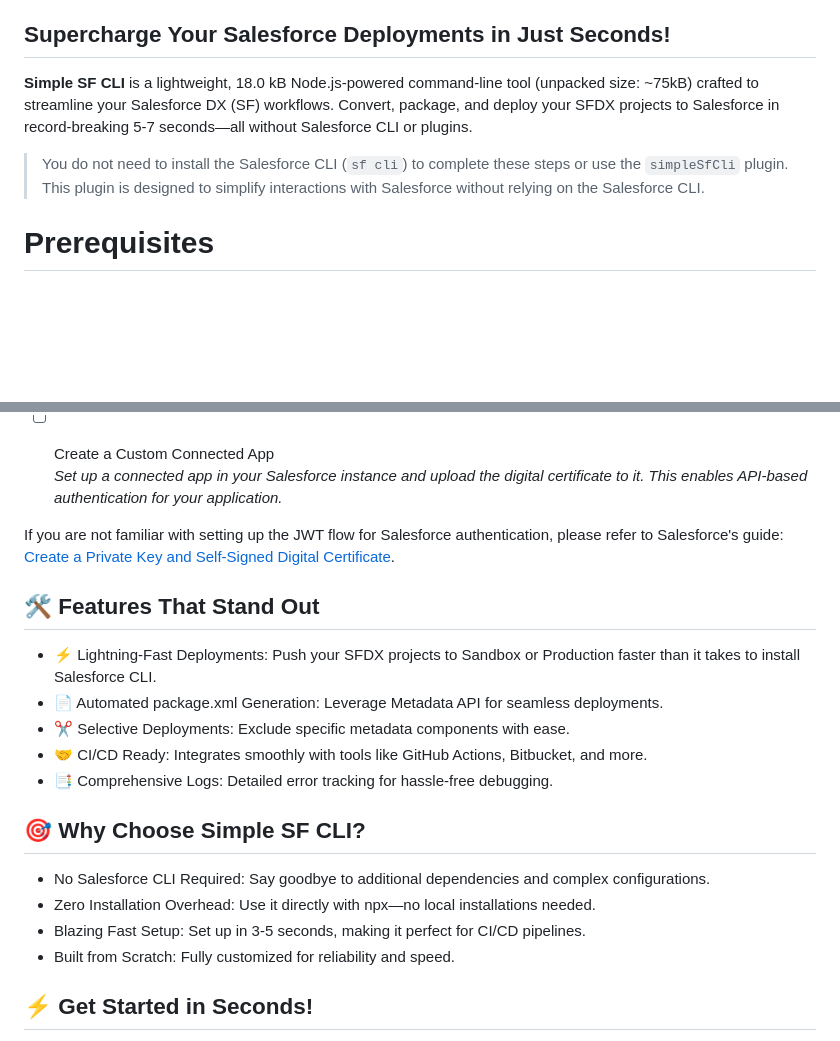
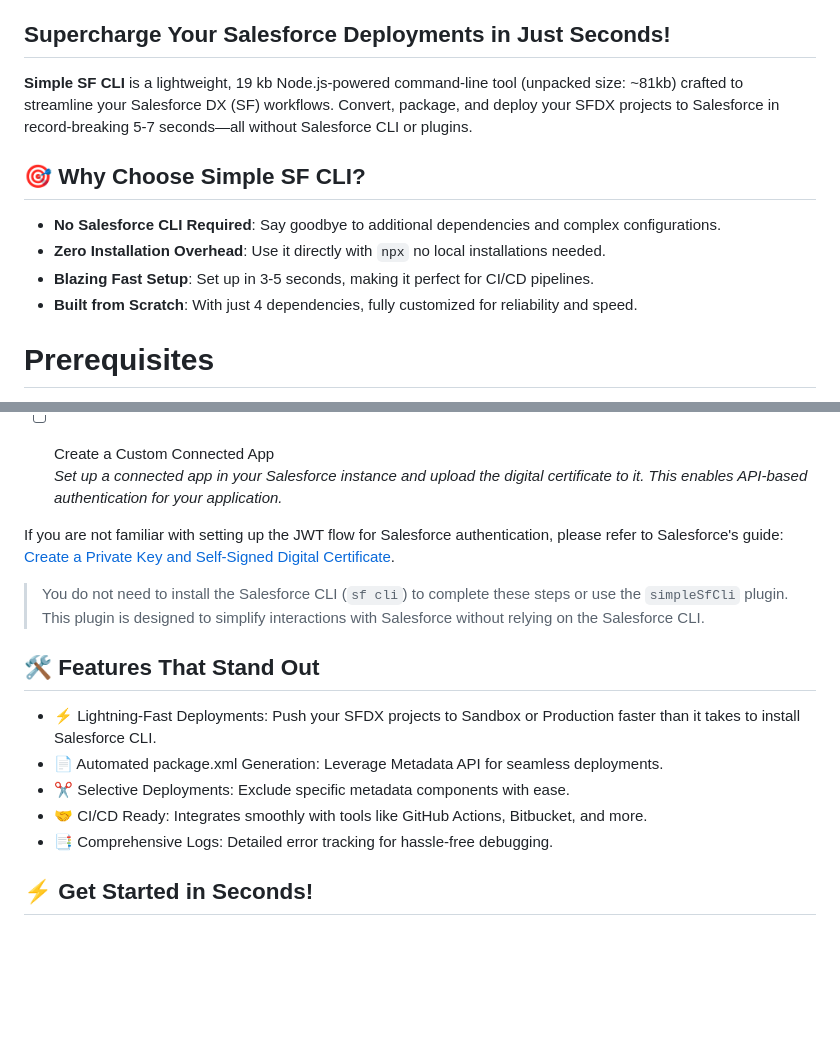
Before and after one commit to thephani/SimpleSfCLI, a Markdown page: README.md, 2 parts joined by grey strips. Rendered like a GitHub page; blank space fills up the shorter version.

```diff
--- a/README.md
+++ b/README.md
@@ -6,9 +6,13 @@
 
 ## Supercharge Your Salesforce Deployments in Just Seconds!
 
-**Simple SF CLI** is a lightweight, 18.0 kB Node.js-powered command-line tool (unpacked size: ~75kB) crafted to streamline your Salesforce DX (SF) workflows. Convert, package, and deploy your SFDX projects to Salesforce in record-breaking 5-7 seconds—all without Salesforce CLI or plugins.
+**Simple SF CLI** is a lightweight, 19 kb Node.js-powered command-line tool (unpacked size: ~81kb) crafted to streamline your Salesforce DX (SF) workflows. Convert, package, and deploy your SFDX projects to Salesforce in record-breaking 5-7 seconds—all without Salesforce CLI or plugins.
 
-> You do not need to install the Salesforce CLI (`sf cli`) to complete these steps or use the `simpleSfCli` plugin. This plugin is designed to simplify interactions with Salesforce without relying on the Salesforce CLI.
+## 🎯 Why Choose Simple SF CLI?
+- **No Salesforce CLI Required**: Say goodbye to additional dependencies and complex configurations.
+- **Zero Installation Overhead**: Use it directly with `npx` no local installations needed.
+- **Blazing Fast Setup**: Set up in 3-5 seconds, making it perfect for CI/CD pipelines.
+- **Built from Scratch**: With just 4 dependencies, fully customized for reliability and speed.
 
 # Prerequisites
 
@@ -23,6 +27,7 @@ Before using the `simpleSfCli` plugin, ensure you meet the following requirement
 If you are not familiar with setting up the JWT flow for Salesforce authentication, please refer to Salesforce's guide:
 [Create a Private Key and Self-Signed Digital Certificate](https://developer.salesforce.com/docs/atlas.en-us.sfdx_dev.meta/sfdx_dev/sfdx_dev_auth_key_and_cert.htm).
 
+> You do not need to install the Salesforce CLI (`sf cli`) to complete these steps or use the `simpleSfCli` plugin. This plugin is designed to simplify interactions with Salesforce without relying on the Salesforce CLI.
 
 ## 🛠 Features That Stand Out
 
@@ -31,12 +36,6 @@ If you are not familiar with setting up the JWT flow for Salesforce authenticati
 - ✂️ Selective Deployments: Exclude specific metadata components with ease.
 - 🤝 CI/CD Ready: Integrates smoothly with tools like GitHub Actions, Bitbucket, and more.
 - 📑 Comprehensive Logs: Detailed error tracking for hassle-free debugging.
-
-## 🎯 Why Choose Simple SF CLI?
-- No Salesforce CLI Required: Say goodbye to additional dependencies and complex configurations.
-- Zero Installation Overhead: Use it directly with npx—no local installations needed.
-- Blazing Fast Setup: Set up in 3-5 seconds, making it perfect for CI/CD pipelines.
-- Built from Scratch: Fully customized for reliability and speed.
 
 
 ## ⚡ Get Started in Seconds!
```
